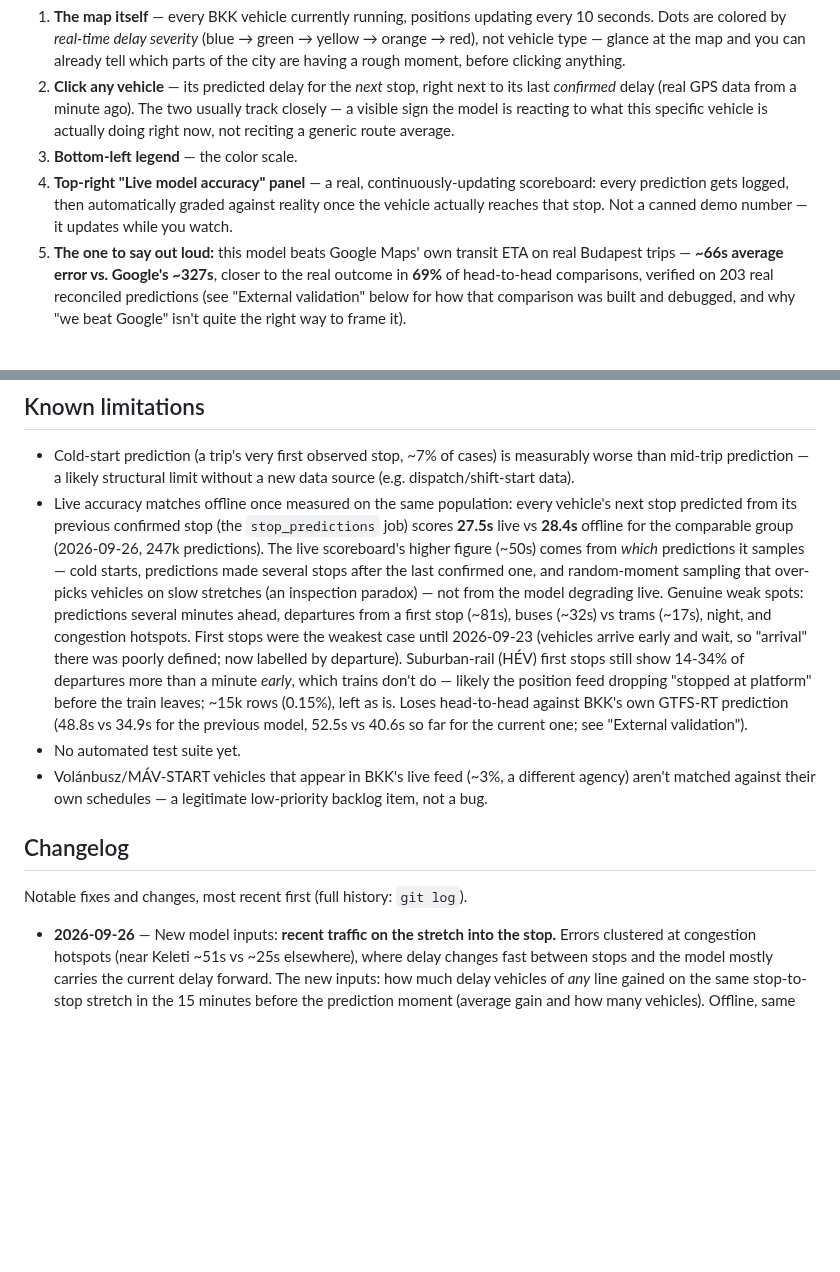
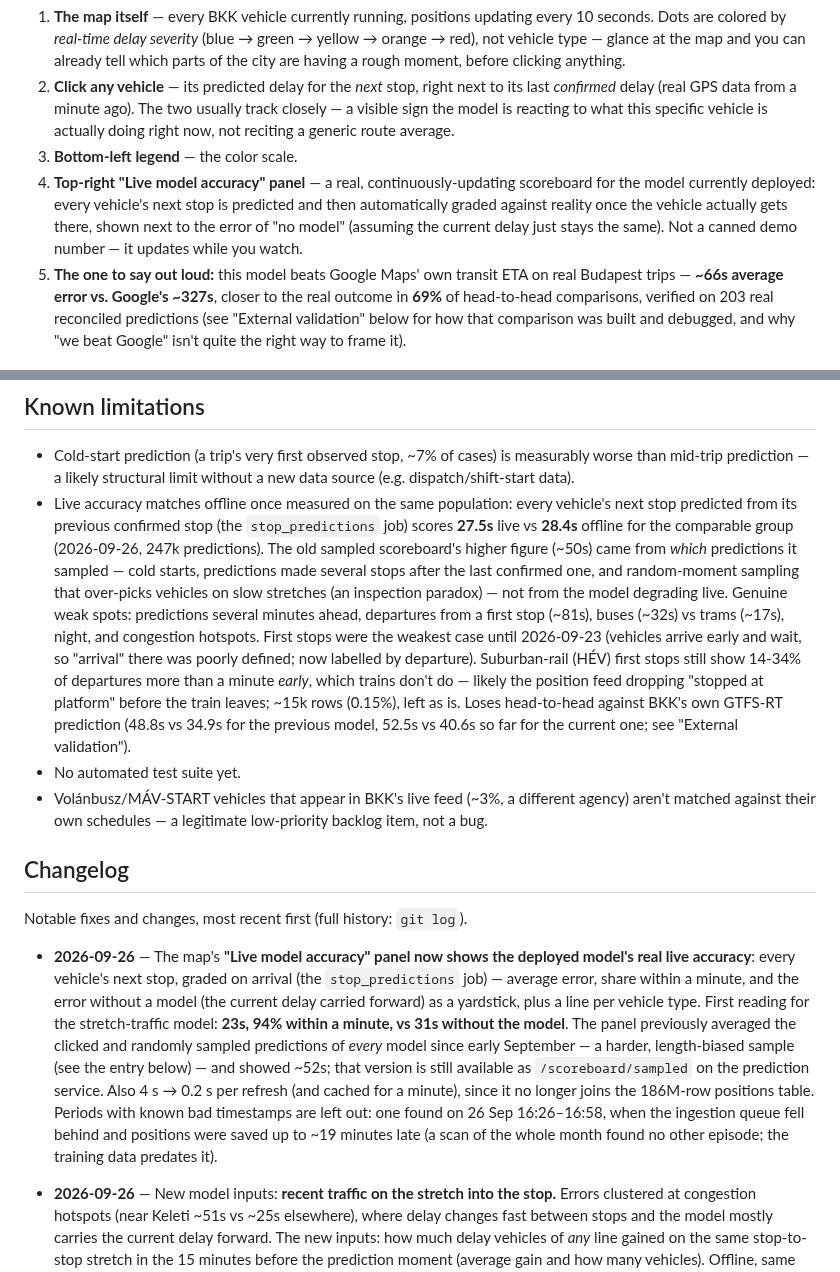
Before and after one commit to ilkericoz/bkk-transit-app, a Markdown page: README.md, 2 parts joined by grey strips. GitHub-like rendering; blank space fills up the shorter version.

Commit message:
README: new live accuracy panel

```diff
--- a/README.md
+++ b/README.md
@@ -13,7 +13,7 @@ A two-minute guided tour, in order:
 1. **The map itself** — every BKK vehicle currently running, positions updating every 10 seconds. Dots are colored by *real-time delay severity* (blue → green → yellow → orange → red), not vehicle type — glance at the map and you can already tell which parts of the city are having a rough moment, before clicking anything.
 2. **Click any vehicle** — its predicted delay for the *next* stop, right next to its last *confirmed* delay (real GPS data from a minute ago). The two usually track closely — a visible sign the model is reacting to what this specific vehicle is actually doing right now, not reciting a generic route average.
 3. **Bottom-left legend** — the color scale.
-4. **Top-right "Live model accuracy" panel** — a real, continuously-updating scoreboard: every prediction gets logged, then automatically graded against reality once the vehicle actually reaches that stop. Not a canned demo number — it updates while you watch.
+4. **Top-right "Live model accuracy" panel** — a real, continuously-updating scoreboard for the model currently deployed: every vehicle's next stop is predicted and then automatically graded against reality once the vehicle actually gets there, shown next to the error of "no model" (assuming the current delay just stays the same). Not a canned demo number — it updates while you watch.
 5. **The one to say out loud:** this model beats Google Maps' own transit ETA on real Budapest trips — **~66s average error vs. Google's ~327s**, closer to the real outcome in **69%** of head-to-head comparisons, verified on 203 real reconciled predictions (see "External validation" below for how that comparison was built and debugged, and why "we beat Google" isn't quite the right way to frame it).
 
 ## What it does
@@ -174,13 +174,15 @@ Register-ScheduledTask -TaskName "BKK timetable update" -Action $action `
 ## Known limitations
 
 - Cold-start prediction (a trip's very first observed stop, ~7% of cases) is measurably worse than mid-trip prediction — a likely structural limit without a new data source (e.g. dispatch/shift-start data).
-- Live accuracy matches offline once measured on the same population: every vehicle's next stop predicted from its previous confirmed stop (the `stop_predictions` job) scores **27.5s** live vs **28.4s** offline for the comparable group (2026-09-26, 247k predictions). The live scoreboard's higher figure (~50s) comes from *which* predictions it samples — cold starts, predictions made several stops after the last confirmed one, and random-moment sampling that over-picks vehicles on slow stretches (an inspection paradox) — not from the model degrading live. Genuine weak spots: predictions several minutes ahead, departures from a first stop (~81s), buses (~32s) vs trams (~17s), night, and congestion hotspots. First stops were the weakest case until 2026-09-23 (vehicles arrive early and wait, so "arrival" there was poorly defined; now labelled by departure). Suburban-rail (HÉV) first stops still show 14-34% of departures more than a minute *early*, which trains don't do — likely the position feed dropping "stopped at platform" before the train leaves; ~15k rows (0.15%), left as is. Loses head-to-head against BKK's own GTFS-RT prediction (48.8s vs 34.9s for the previous model, 52.5s vs 40.6s so far for the current one; see "External validation").
+- Live accuracy matches offline once measured on the same population: every vehicle's next stop predicted from its previous confirmed stop (the `stop_predictions` job) scores **27.5s** live vs **28.4s** offline for the comparable group (2026-09-26, 247k predictions). The old sampled scoreboard's higher figure (~50s) came from *which* predictions it sampled — cold starts, predictions made several stops after the last confirmed one, and random-moment sampling that over-picks vehicles on slow stretches (an inspection paradox) — not from the model degrading live. Genuine weak spots: predictions several minutes ahead, departures from a first stop (~81s), buses (~32s) vs trams (~17s), night, and congestion hotspots. First stops were the weakest case until 2026-09-23 (vehicles arrive early and wait, so "arrival" there was poorly defined; now labelled by departure). Suburban-rail (HÉV) first stops still show 14-34% of departures more than a minute *early*, which trains don't do — likely the position feed dropping "stopped at platform" before the train leaves; ~15k rows (0.15%), left as is. Loses head-to-head against BKK's own GTFS-RT prediction (48.8s vs 34.9s for the previous model, 52.5s vs 40.6s so far for the current one; see "External validation").
 - No automated test suite yet.
 - Volánbusz/MÁV-START vehicles that appear in BKK's live feed (~3%, a different agency) aren't matched against their own schedules — a legitimate low-priority backlog item, not a bug.
 
 ## Changelog
 
 Notable fixes and changes, most recent first (full history: `git log`).
+
+- **2026-09-26** — The map's **"Live model accuracy" panel now shows the deployed model's real live accuracy**: every vehicle's next stop, graded on arrival (the `stop_predictions` job) — average error, share within a minute, and the error without a model (the current delay carried forward) as a yardstick, plus a line per vehicle type. First reading for the stretch-traffic model: **23s, 94% within a minute, vs 31s without the model**. The panel previously averaged the clicked and randomly sampled predictions of *every* model since early September — a harder, length-biased sample (see the entry below) — and showed ~52s; that version is still available as `/scoreboard/sampled` on the prediction service. Also 4 s → 0.2 s per refresh (and cached for a minute), since it no longer joins the 186M-row positions table. Periods with known bad timestamps are left out: one found on 26 Sep 16:26–16:58, when the ingestion queue fell behind and positions were saved up to ~19 minutes late (a scan of the whole month found no other episode; the training data predates it).
 
 - **2026-09-26** — New model inputs: **recent traffic on the stretch into the stop.** Errors clustered at congestion hotspots (near Keleti ~51s vs ~25s elsewhere), where delay changes fast between stops and the model mostly carries the current delay forward. The new inputs: how much delay vehicles of *any* line gained on the same stop-to-stop stretch in the 15 minutes before the prediction moment (average gain and how many vehicles). Offline, same 22 days: 30.51s → **29.85s** (−0.66s, 95% interval −0.70 to −0.61); worst 10% of errors 61.1s → 59.6s. Live lookup checked against the training data on 400 real stop visits: identical in 400/400 — a check that also caught two bugs before deploy (snapshots without a trip crashed the lookup; a missing upper time bound made lookups for past moments take ~30s). Deployed 18:14; ~70% of live predictions have stretch data (72–74% in training), click and background job give identical predictions, a click takes ~0.5s in total. Also fixed the training script running out of memory at 11M rows (it built all 26 validation folds up front; now one at a time).
 
```
